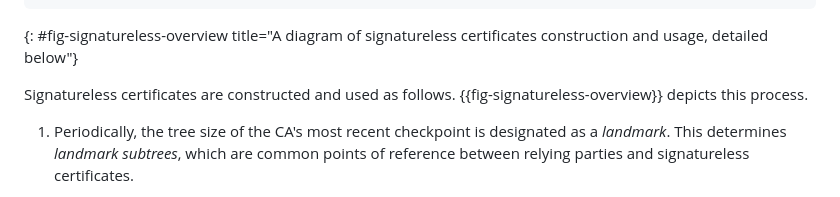
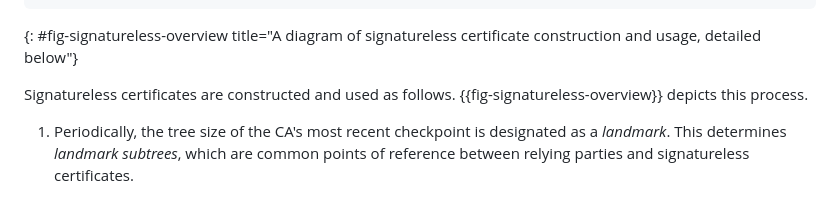
Before and after one commit to davidben/merkle-tree-certs, a Markdown page: draft-davidben-tls-merkle-tree-certs.md, the part around the change. GitHub-like rendering.

Commit message:
Fix grammar

```diff
--- a/draft-davidben-tls-merkle-tree-certs.md
+++ b/draft-davidben-tls-merkle-tree-certs.md
@@ -369,7 +369,7 @@ This same issuance process also produces a *signatureless certificate*. This is
 +--------------------------------+
                      4. Select certificate by RP
 ~~~
-{: #fig-signatureless-overview title="A diagram of signatureless certificates construction and usage, detailed below"}
+{: #fig-signatureless-overview title="A diagram of signatureless certificate construction and usage, detailed below"}
 
 Signatureless certificates are constructed and used as follows. {{fig-signatureless-overview}} depicts this process.
 
```
